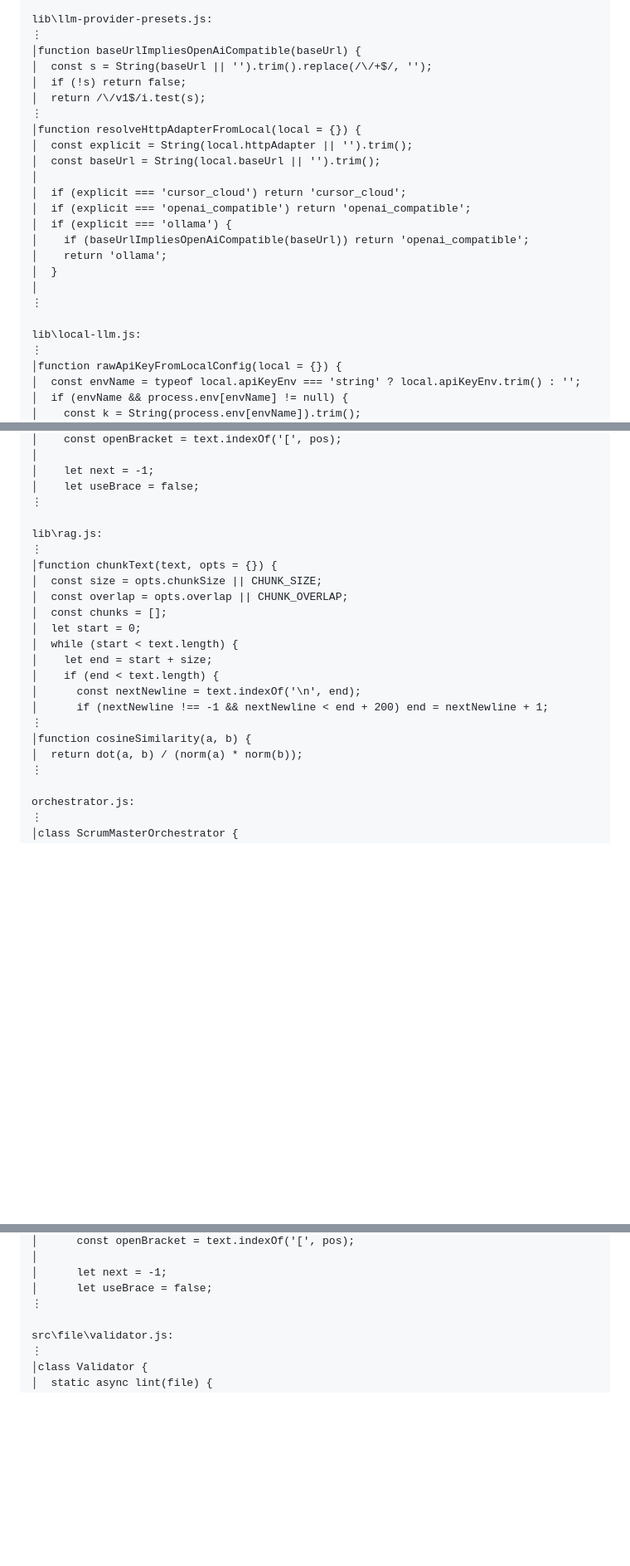
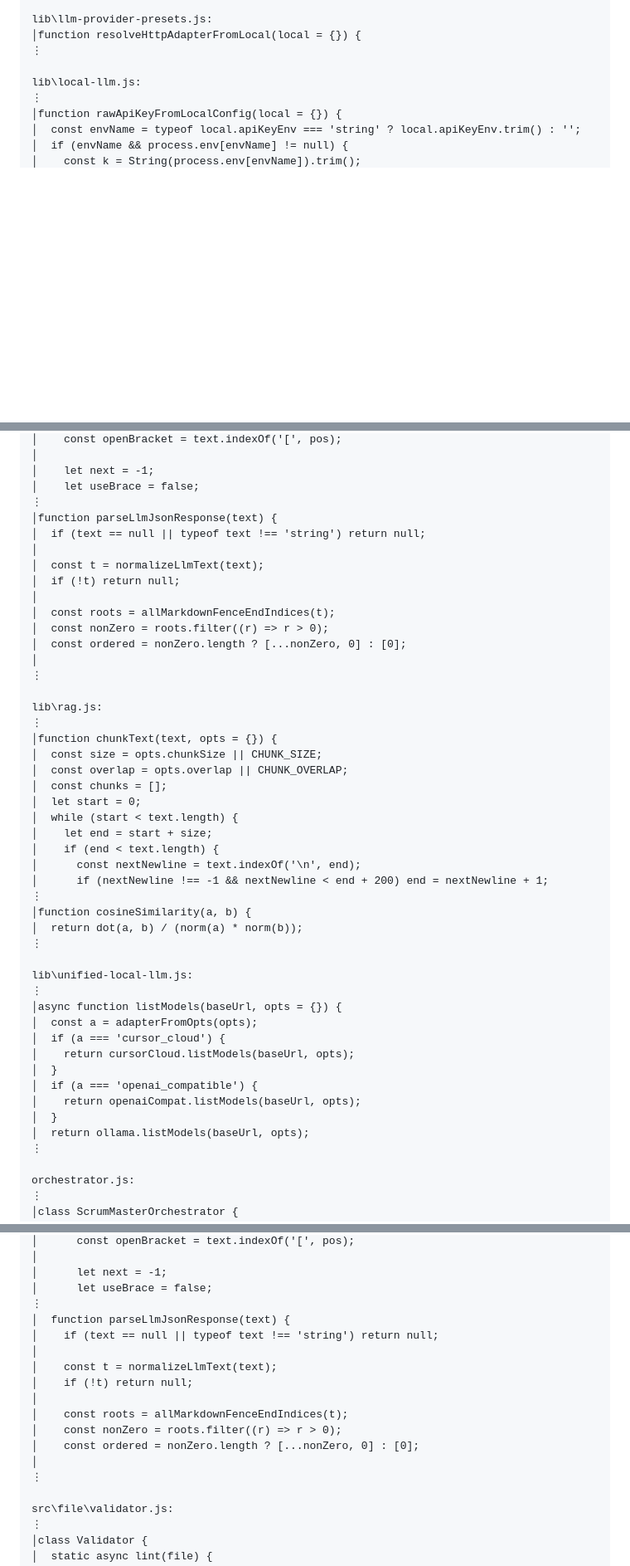
Before and after one commit to EnriqueRuizA/ai-scrum-team, a Markdown page: GRAPH_MAP.md, 3 parts joined by grey strips. Shown at 83% size. Rendered like a GitHub page; blank space fills up the shorter version.

```diff
--- a/GRAPH_MAP.md
+++ b/GRAPH_MAP.md
@@ -119,23 +108,7 @@ lib\llm-connection-info.js:
 ⋮
 
 lib\llm-provider-presets.js:
-⋮
-│function baseUrlImpliesOpenAiCompatible(baseUrl) {
-│  const s = String(baseUrl || '').trim().replace(/\/+$/, '');
-│  if (!s) return false;
-│  return /\/v1$/i.test(s);
-⋮
 │function resolveHttpAdapterFromLocal(local = {}) {
-│  const explicit = String(local.httpAdapter || '').trim();
-│  const baseUrl = String(local.baseUrl || '').trim();
-│
-│  if (explicit === 'cursor_cloud') return 'cursor_cloud';
-│  if (explicit === 'openai_compatible') return 'openai_compatible';
-│  if (explicit === 'ollama') {
-│    if (baseUrlImpliesOpenAiCompatible(baseUrl)) return 'openai_compatible';
-│    return 'ollama';
-│  }
-│
 ⋮
 
 lib\local-llm.js:
@@ -276,6 +249,17 @@ lib\parse-llm-json.js:
 │    let next = -1;
 │    let useBrace = false;
 ⋮
+│function parseLlmJsonResponse(text) {
+│  if (text == null || typeof text !== 'string') return null;
+│
+│  const t = normalizeLlmText(text);
+│  if (!t) return null;
+│
+│  const roots = allMarkdownFenceEndIndices(t);
+│  const nonZero = roots.filter((r) => r > 0);
+│  const ordered = nonZero.length ? [...nonZero, 0] : [0];
+│
+⋮
 
 lib\rag.js:
 ⋮
@@ -292,6 +276,19 @@ lib\rag.js:
 ⋮
 │function cosineSimilarity(a, b) {
 │  return dot(a, b) / (norm(a) * norm(b));
+⋮
+
+lib\unified-local-llm.js:
+⋮
+│async function listModels(baseUrl, opts = {}) {
+│  const a = adapterFromOpts(opts);
+│  if (a === 'cursor_cloud') {
+│    return cursorCloud.listModels(baseUrl, opts);
+│  }
+│  if (a === 'openai_compatible') {
+│    return openaiCompat.listModels(baseUrl, opts);
+│  }
+│  return ollama.listModels(baseUrl, opts);
 ⋮
 
 orchestrator.js:
@@ -386,6 +383,17 @@ public\parse-llm-json-browser.js:
 │      let next = -1;
 │      let useBrace = false;
 ⋮
+│  function parseLlmJsonResponse(text) {
+│    if (text == null || typeof text !== 'string') return null;
+│
+│    const t = normalizeLlmText(text);
+│    if (!t) return null;
+│
+│    const roots = allMarkdownFenceEndIndices(t);
+│    const nonZero = roots.filter((r) => r > 0);
+│    const ordered = nonZero.length ? [...nonZero, 0] : [0];
+│
+⋮
 
 src\file\validator.js:
 ⋮
```
Also changed, not shown: other parts of GRAPH_MAP.md (+20 -36 lines).
